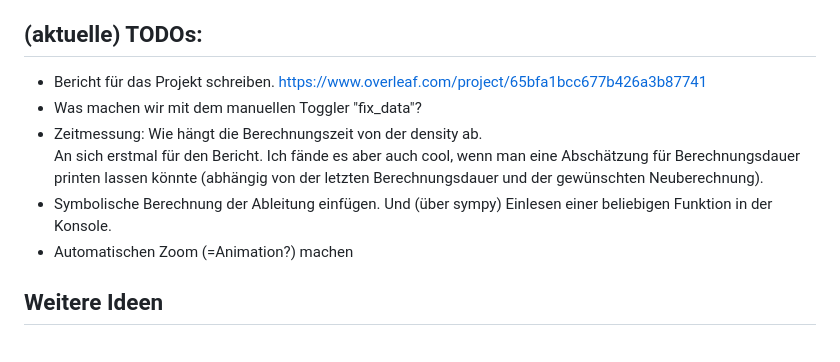
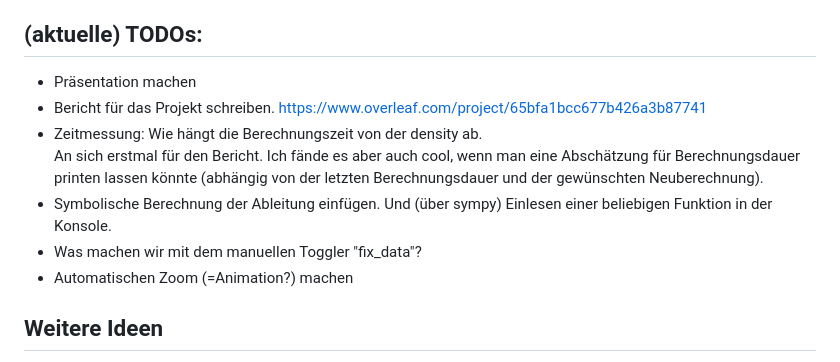
Before and after one commit to KaroCP/Computerpraktikum_Block_3, a Markdown page: README.md, the part around the change. GitHub-like rendering.

```diff
--- a/README.md
+++ b/README.md
@@ -15,11 +15,12 @@ Die AUFGABENSTELLUNG und ANWEISUNGEN Folder beinhaltet die Aufgabenstellung und
 - Ableitung symbolisch berechnen (Momo?)
 - Andere Berechnungsverfahren implementieren (Valentino)
 ## (aktuelle) TODOs:
+- Präsentation machen
 - Bericht für das Projekt schreiben. https://www.overleaf.com/project/65bfa1bcc677b426a3b87741
-- Was machen wir mit dem manuellen Toggler "fix_data"?
 - Zeitmessung: Wie hängt die Berechnungszeit von der density ab. <br>
   An sich erstmal für den Bericht. Ich fände es aber auch cool, wenn man eine Abschätzung für Berechnungsdauer printen lassen könnte (abhängig von der letzten Berechnungsdauer und der gewünschten Neuberechnung).
 - Symbolische Berechnung der Ableitung einfügen. Und (über sympy) Einlesen einer beliebigen Funktion in der Konsole.
+- Was machen wir mit dem manuellen Toggler "fix_data"?
 - Automatischen Zoom (=Animation?) machen
 ## Weitere Ideen
 - Parameterabhängige Funktionen als Beispiele machen
```
